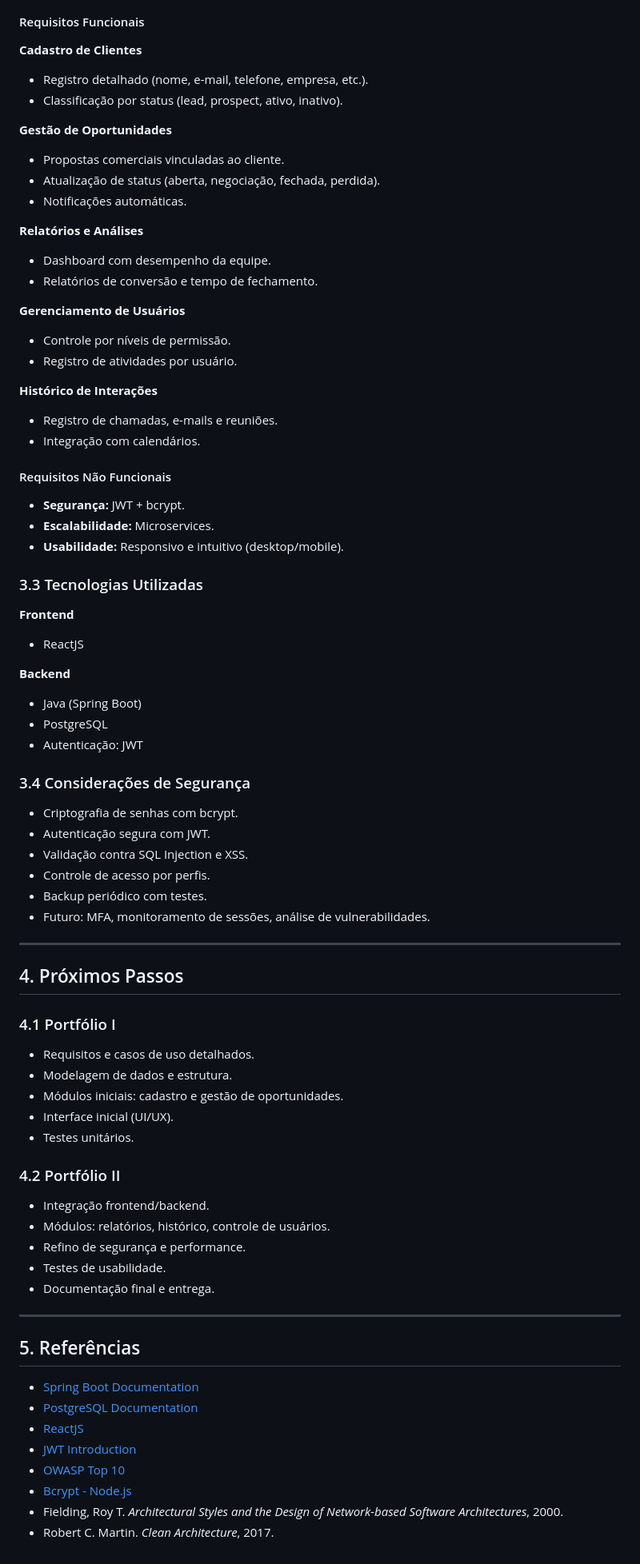
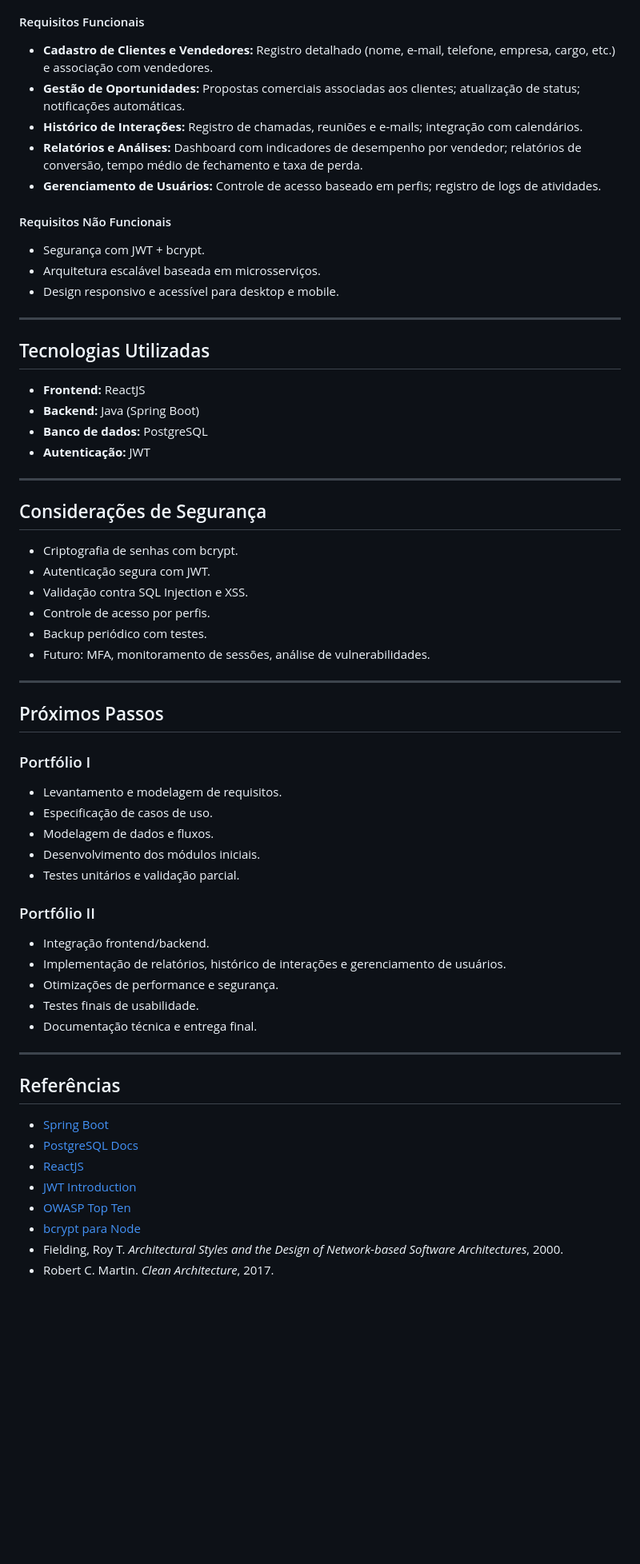
Before and after one commit to leojec/plataforma-clientes, a Markdown page: README.md, the part around the change printed below. Shown: that part at 80% size. Rendered like a GitHub page; blank space fills up the shorter version.

```diff
--- a/README.md
+++ b/README.md
@@ -65,44 +67,30 @@ Plataforma web responsiva com cadastro, acompanhamento e análise do pipeline de
 
 #### Requisitos Funcionais
 
-**Cadastro de Clientes**
-- Registro detalhado (nome, e-mail, telefone, empresa, etc.).
-- Classificação por status (lead, prospect, ativo, inativo).
-
-**Gestão de Oportunidades**
-- Propostas comerciais vinculadas ao cliente.
-- Atualização de status (aberta, negociação, fechada, perdida).
-- Notificações automáticas.
-
-**Relatórios e Análises**
-- Dashboard com desempenho da equipe.
-- Relatórios de conversão e tempo de fechamento.
-
-**Gerenciamento de Usuários**
-- Controle por níveis de permissão.
-- Registro de atividades por usuário.
-
-**Histórico de Interações**
-- Registro de chamadas, e-mails e reuniões.
-- Integração com calendários.
+- **Cadastro de Clientes e Vendedores:** Registro detalhado (nome, e-mail, telefone, empresa, cargo, etc.) e associação com vendedores.
+- **Gestão de Oportunidades:** Propostas comerciais associadas aos clientes; atualização de status; notificações automáticas.
+- **Histórico de Interações:** Registro de chamadas, reuniões e e-mails; integração com calendários.
+- **Relatórios e Análises:** Dashboard com indicadores de desempenho por vendedor; relatórios de conversão, tempo médio de fechamento e taxa de perda.
+- **Gerenciamento de Usuários:** Controle de acesso baseado em perfis; registro de logs de atividades.
 
 #### Requisitos Não Funcionais
 
-- **Segurança:** JWT + bcrypt.
-- **Escalabilidade:** Microservices.
-- **Usabilidade:** Responsivo e intuitivo (desktop/mobile).
+- Segurança com JWT + bcrypt.
+- Arquitetura escalável baseada em microsserviços.
+- Design responsivo e acessível para desktop e mobile.
 
-### 3.3 Tecnologias Utilizadas
+---
 
-**Frontend**
-- ReactJS
+## Tecnologias Utilizadas
 
-**Backend**
-- Java (Spring Boot)
-- PostgreSQL
-- Autenticação: JWT
+- **Frontend:** ReactJS
+- **Backend:** Java (Spring Boot)
+- **Banco de dados:** PostgreSQL
+- **Autenticação:** JWT
 
-### 3.4 Considerações de Segurança
+---
+
+## Considerações de Segurança
 
 - Criptografia de senhas com bcrypt.
 - Autenticação segura com JWT.
@@ -113,33 +101,33 @@ Plataforma web responsiva com cadastro, acompanhamento e análise do pipeline de
 
 ---
 
-## 4. Próximos Passos
+## Próximos Passos
 
-### 4.1 Portfólio I
+### Portfólio I
 
-- Requisitos e casos de uso detalhados.
-- Modelagem de dados e estrutura.
-- Módulos iniciais: cadastro e gestão de oportunidades.
-- Interface inicial (UI/UX).
-- Testes unitários.
+- Levantamento e modelagem de requisitos.
+- Especificação de casos de uso.
+- Modelagem de dados e fluxos.
+- Desenvolvimento dos módulos iniciais.
+- Testes unitários e validação parcial.
 
-### 4.2 Portfólio II
+### Portfólio II
 
 - Integração frontend/backend.
-- Módulos: relatórios, histórico, controle de usuários.
-- Refino de segurança e performance.
-- Testes de usabilidade.
-- Documentação final e entrega.
+- Implementação de relatórios, histórico de interações e gerenciamento de usuários.
+- Otimizações de performance e segurança.
+- Testes finais de usabilidade.
+- Documentação técnica e entrega final.
 
 ---
 
-## 5. Referências
+## Referências
 
-- [Spring Boot Documentation](https://spring.io/projects/spring-boot)
-- [PostgreSQL Documentation](https://www.postgresql.org/docs/)
+- [Spring Boot](https://spring.io/projects/spring-boot)
+- [PostgreSQL Docs](https://www.postgresql.org/docs/)
 - [ReactJS](https://reactjs.org)
 - [JWT Introduction](https://jwt.io/introduction)
-- [OWASP Top 10](https://owasp.org/www-project-top-ten/)
-- [Bcrypt - Node.js](https://github.com/kelektiv/node.bcrypt.js)
+- [OWASP Top Ten](https://owasp.org/www-project-top-ten/)
+- [bcrypt para Node](https://github.com/kelektiv/node.bcrypt.js)
 - Fielding, Roy T. *Architectural Styles and the Design of Network-based Software Architectures*, 2000.
 - Robert C. Martin. *Clean Architecture*, 2017.
```
Also changed, not shown: other parts of README.md (+39 -37 lines).
